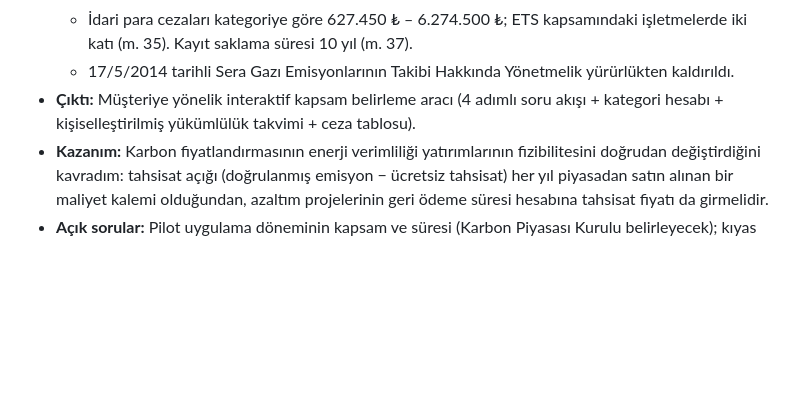
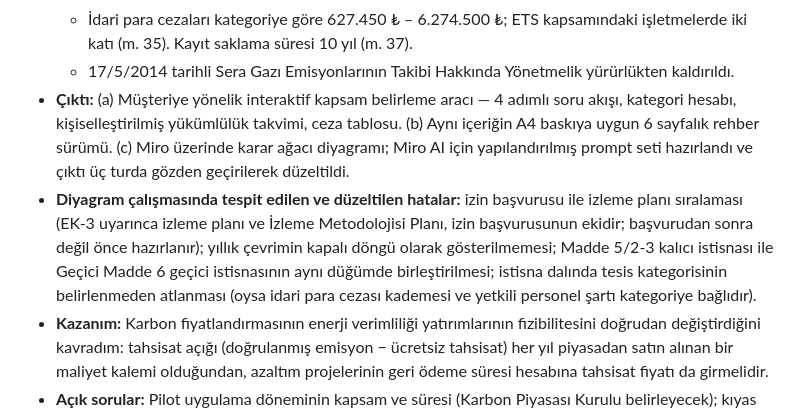
Before and after one commit to nadirtrkmn38-cell/turkmens, a Markdown page: staj/staj-gunluk.md, the part around the change. GitHub-like rendering; blank space fills up the shorter version.

Commit message:
staj: 2. gün notlarına Miro diyagram çalışması işlendi
Kapsam belirleme karar ağacının Miro'da diyagramlaştırılması ve
gözden geçirme turlarında tespit edilen dört içerik hatası deftere
kaydedildi.

Co-Authored-By: Claude Opus 5 <noreply@anthropic.com>
Claude-Session: https://claude.ai/code/session_013mfV4QxXq7Pn1yYJ9Ag6sX

```diff
--- a/staj/staj-gunluk.md
+++ b/staj/staj-gunluk.md
@@ -190,8 +190,16 @@ Format: `### Gün N — GG.AA.YYYY (Gün adı)` altında **Yapılan iş**, **Tek
   - İdari para cezaları kategoriye göre 627.450 ₺ – 6.274.500 ₺; ETS kapsamındaki işletmelerde
     iki katı (m. 35). Kayıt saklama süresi 10 yıl (m. 37).
   - 17/5/2014 tarihli Sera Gazı Emisyonlarının Takibi Hakkında Yönetmelik yürürlükten kaldırıldı.
-- **Çıktı:** Müşteriye yönelik interaktif kapsam belirleme aracı (4 adımlı soru akışı + kategori
-  hesabı + kişiselleştirilmiş yükümlülük takvimi + ceza tablosu).
+- **Çıktı:** (a) Müşteriye yönelik interaktif kapsam belirleme aracı — 4 adımlı soru akışı,
+  kategori hesabı, kişiselleştirilmiş yükümlülük takvimi, ceza tablosu. (b) Aynı içeriğin A4
+  baskıya uygun 6 sayfalık rehber sürümü. (c) Miro üzerinde karar ağacı diyagramı; Miro AI için
+  yapılandırılmış prompt seti hazırlandı ve çıktı üç turda gözden geçirilerek düzeltildi.
+- **Diyagram çalışmasında tespit edilen ve düzeltilen hatalar:** izin başvurusu ile izleme planı
+  sıralaması (EK-3 uyarınca izleme planı ve İzleme Metodolojisi Planı, izin başvurusunun ekidir;
+  başvurudan sonra değil önce hazırlanır); yıllık çevrimin kapalı döngü olarak gösterilmemesi;
+  Madde 5/2-3 kalıcı istisnası ile Geçici Madde 6 geçici istisnasının aynı düğümde birleştirilmesi;
+  istisna dalında tesis kategorisinin belirlenmeden atlanması (oysa idari para cezası kademesi ve
+  yetkili personel şartı kategoriye bağlıdır).
 - **Kazanım:** Karbon fiyatlandırmasının enerji verimliliği yatırımlarının fizibilitesini doğrudan
   değiştirdiğini kavradım: tahsisat açığı (doğrulanmış emisyon − ücretsiz tahsisat) her yıl piyasadan
   satın alınan bir maliyet kalemi olduğundan, azaltım projelerinin geri ödeme süresi hesabına
```
